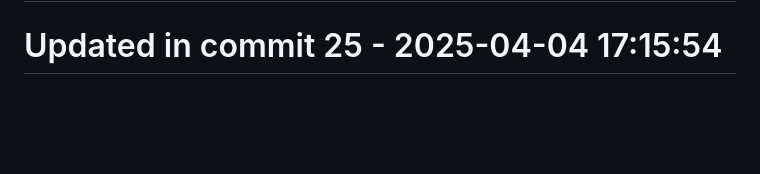
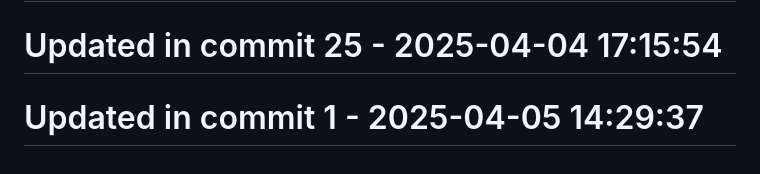
Before and after one commit to llamasearchai/llamadb3, a Markdown page: README.md, the part around the change. GitHub-like rendering; blank space fills up the shorter version.

```diff
--- a/README.md
+++ b/README.md
@@ -173,3 +173,5 @@ Licensed under the MIT License - see the [LICENSE](LICENSE) file for details.
 # Updated in commit 17 - 2025-04-04 17:15:53
 
 # Updated in commit 25 - 2025-04-04 17:15:54
+
+# Updated in commit 1 - 2025-04-05 14:29:37
```
